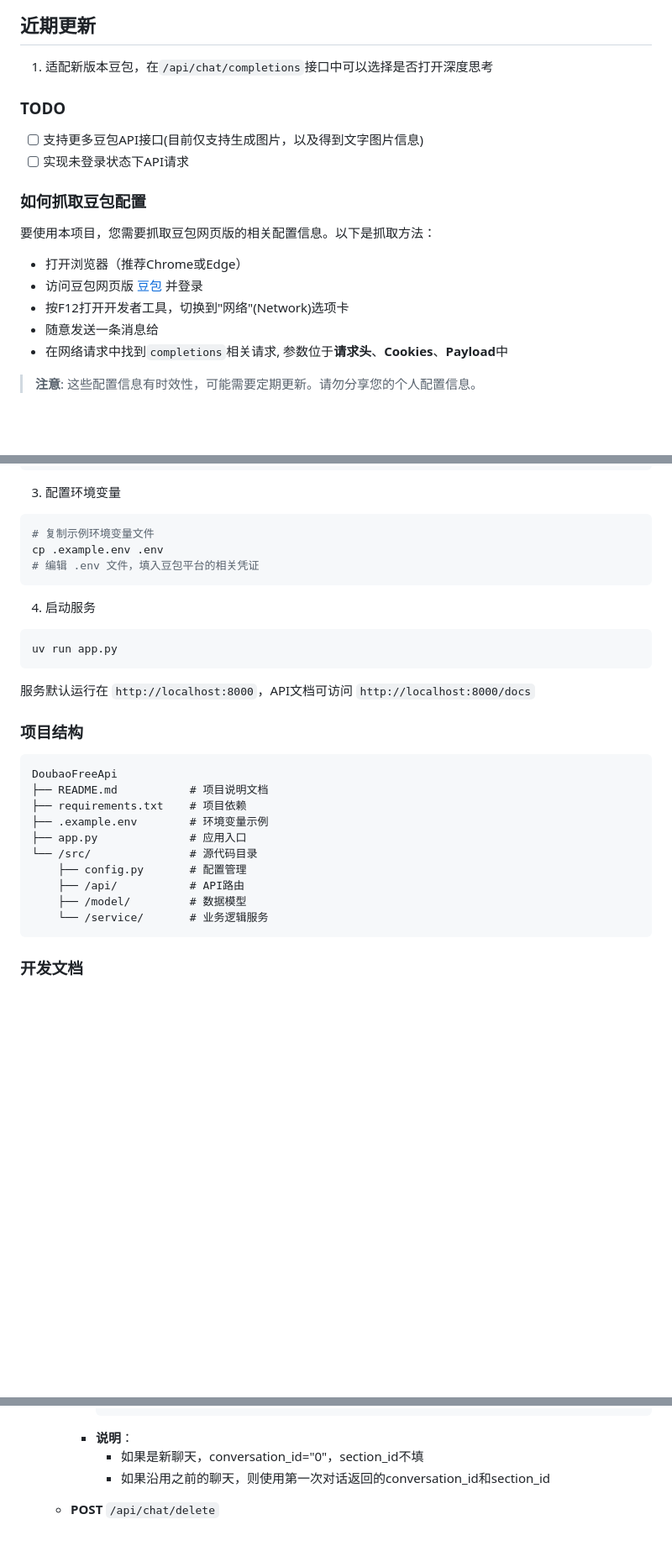
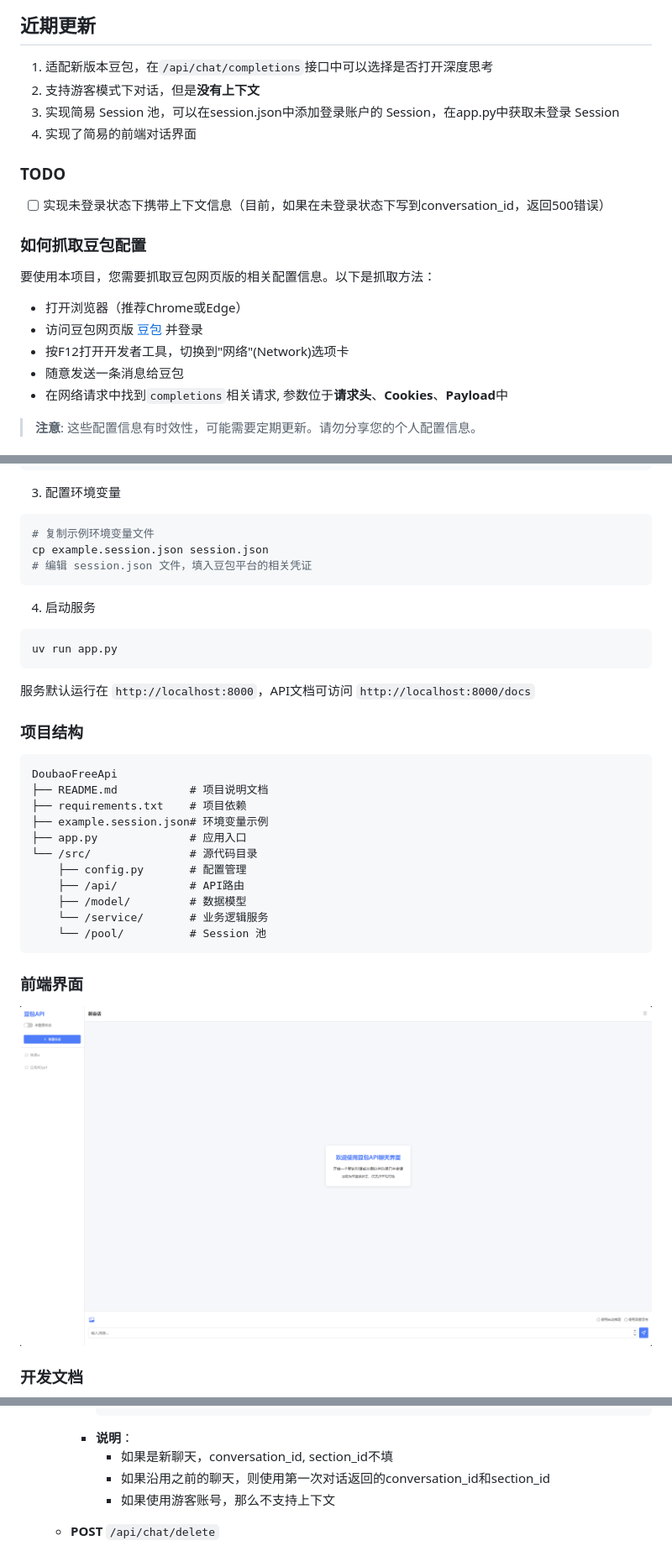
Before and after one commit to XilyFeAAAA/DoubaoFreeApi, a Markdown page: README.md, 3 parts joined by grey strips. Shown: that part at 84% size. Rendered like a GitHub page; pictures changed too: imgs/frontend-ui.png (added); blank space fills up the shorter version.

````diff
--- a/README.md
+++ b/README.md
@@ -36,11 +36,13 @@
 
 ## 近期更新
 1. 适配新版本豆包，在`/api/chat/completions`接口中可以选择是否打开深度思考
+2. 支持游客模式下对话，但是**没有上下文**
+3. 实现简易 Session 池，可以在session.json中添加登录账户的 Session，在app.py中获取未登录 Session
+4. 实现了简易的前端对话界面
 
 ### TODO
 
-- [ ] 支持更多豆包API接口(目前仅支持生成图片，以及得到文字图片信息)
-- [ ] 实现未登录状态下API请求
+- [ ] 实现未登录状态下携带上下文信息（目前，如果在未登录状态下写到conversation_id，返回500错误）
 
 ### 如何抓取豆包配置
 
@@ -48,7 +50,7 @@
 - 打开浏览器（推荐Chrome或Edge）
 - 访问豆包网页版 [豆包](https://www.doubao.com) 并登录
 - 按F12打开开发者工具，切换到"网络"(Network)选项卡
-- 随意发送一条消息给
+- 随意发送一条消息给豆包
 - 在网络请求中找到`completions`相关请求, 参数位于**请求头**、**Cookies**、**Payload**中
 
 > **注意**: 这些配置信息有时效性，可能需要定期更新。请勿分享您的个人配置信息。
@@ -79,8 +81,8 @@ uv pip install -r requirements.txt
 3. 配置环境变量
 ```sh
 # 复制示例环境变量文件
-cp .example.env .env
-# 编辑 .env 文件，填入豆包平台的相关凭证
+cp example.session.json session.json
+# 编辑 session.json 文件，填入豆包平台的相关凭证
 ```
 
 4. 启动服务
@@ -96,15 +98,21 @@ uv run app.py
 DoubaoFreeApi
 ├── README.md           # 项目说明文档
 ├── requirements.txt    # 项目依赖
-├── .example.env        # 环境变量示例
+├── example.session.json# 环境变量示例
 ├── app.py              # 应用入口
 └── /src/               # 源代码目录
     ├── config.py       # 配置管理
     ├── /api/           # API路由
     ├── /model/         # 数据模型
     └── /service/       # 业务逻辑服务
+    └── /pool/          # Session 池
 ```
 
+### 前端界面
+
+<p align="center">
+  <img src="imgs/frontend-ui.png" alt="API文档" width="800">
+</p>
 
 
 ### 开发文档
@@ -152,8 +161,9 @@ DoubaoFreeApi
        }
        ```
      - **说明**：
-       - 如果是新聊天，conversation_id="0"，section_id不填
+       - 如果是新聊天，conversation_id, section_id不填
        - 如果沿用之前的聊天，则使用第一次对话返回的conversation_id和section_id
+       - 如果使用游客账号，那么不支持上下文
 
    - **POST** `/api/chat/delete`
      - **功能**：删除聊天会话
````
Also changed, not shown: other parts of README.md (+1 -0 lines), 15 other files.
